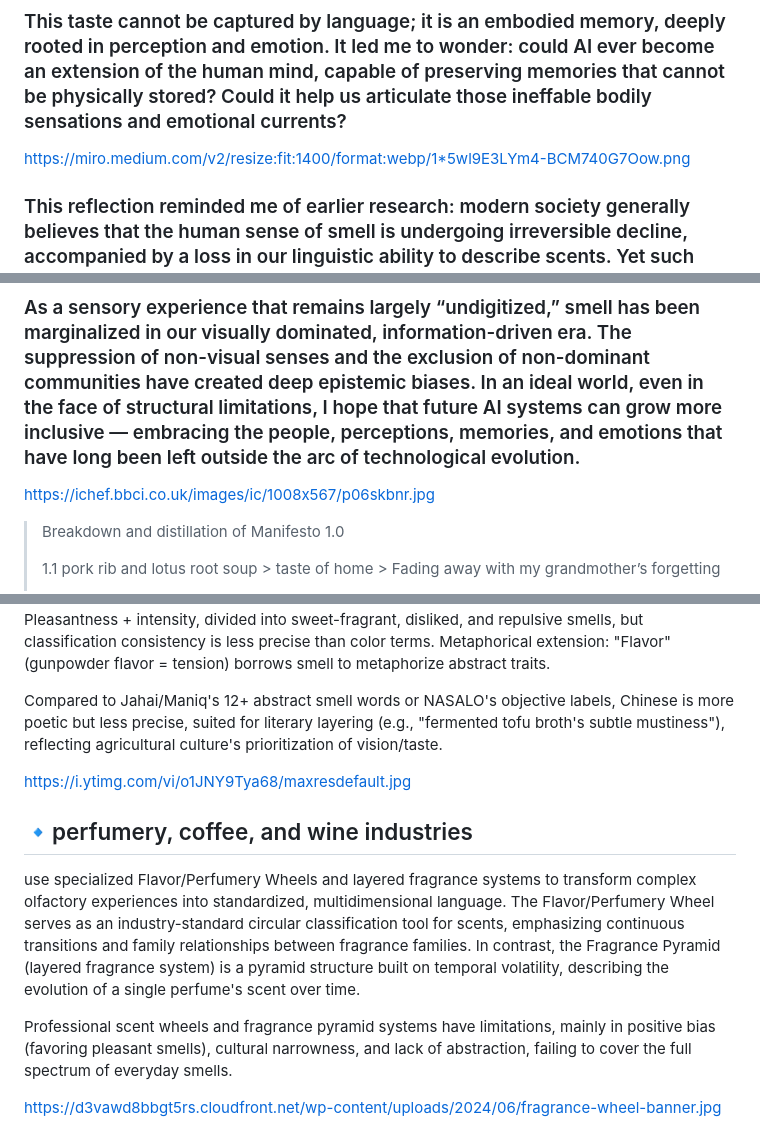
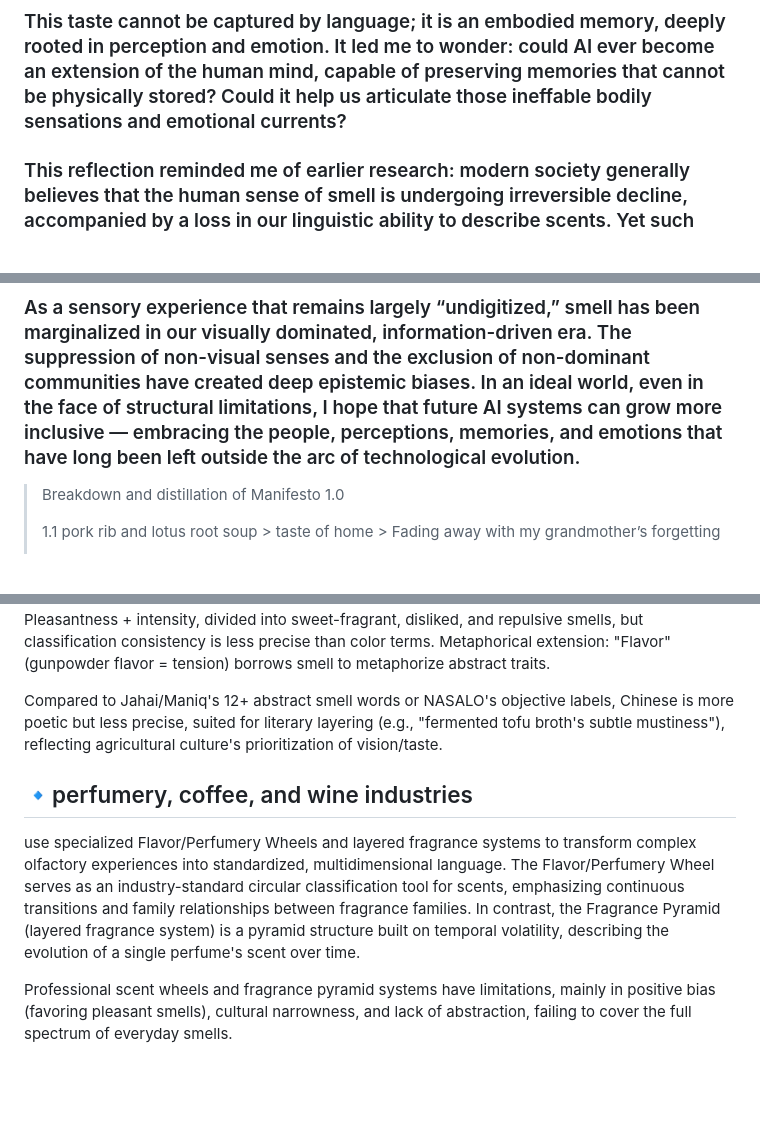
Before and after one commit to xwang86-ops/dialogue-with-ai, a Markdown page: manifesto.md, 3 parts joined by grey strips. Drawn GitHub-style; blank space fills up the shorter version.

Commit message:
Update manifesto.md by removing image links
Removed image links and refined sensory descriptions in Manifesto 1.0.

```diff
--- a/manifesto.md
+++ b/manifesto.md
@@ -4,12 +4,8 @@ https://smellylunchbox.com/wp-content/uploads/2023/09/lotusrootporksoup-1500x100
 ### During the winter break, upon returning home, my grandmother made me my favorite dish — pork rib and lotus root soup. It’s a classic taste from my hometown in Hubei, where the land is nourished by abundant waters and lotus roots grow endlessly. Since childhood, the flavor of my grandmother’s cooking has accompanied me through the years, etched deeply into my memory. Yet this time, I keenly sensed that the taste of the soup had changed. I suddenly realized that at eighty years old, my grandmother’s memory is fading with time — even the muscle memory of cooking, once instinctive, is beginning to erode. The “taste of home” I remembered is gradually dissolving along with her forgetting.
 ### This taste cannot be captured by language; it is an embodied memory, deeply rooted in perception and emotion. It led me to wonder: could AI ever become an extension of the human mind, capable of preserving memories that cannot be physically stored? Could it help us articulate those ineffable bodily sensations and emotional currents?
 
-https://miro.medium.com/v2/resize:fit:1400/format:webp/1*5wl9E3LYm4-BCM740G7Oow.png
-
 ### This reflection reminded me of earlier research: modern society generally believes that the human sense of smell is undergoing irreversible decline, accompanied by a loss in our linguistic ability to describe scents. Yet such conclusions are mostly drawn from “WEIRD” populations — Western, Educated, Industrialized, Rich, and Democratic. In contrast, among less industrialized groups such as the Maniq and Jahai peoples of Southeast Asia, complex olfactory vocabularies still thrive and guide daily life.
 ### As a sensory experience that remains largely “undigitized,” smell has been marginalized in our visually dominated, information-driven era. The suppression of non-visual senses and the exclusion of non-dominant communities have created deep epistemic biases. In an ideal world, even in the face of structural limitations, I hope that future AI systems can grow more inclusive — embracing the people, perceptions, memories, and emotions that have long been left outside the arc of technological evolution.
-
-https://ichef.bbci.co.uk/images/ic/1008x567/p06skbnr.jpg
 
 > Breakdown and distillation of Manifesto 1.0
 >
@@ -92,11 +82,7 @@ Metaphorical extension: "Flavor" (gunpowder flavor = tension) borrows smell to m
 
 Compared to Jahai/Maniq's 12+ abstract smell words or NASALO's objective labels, Chinese is more poetic but less precise, suited for literary layering (e.g., "fermented tofu broth's subtle mustiness"), reflecting agricultural culture's prioritization of vision/taste.
 
-https://i.ytimg.com/vi/o1JNY9Tya68/maxresdefault.jpg
-
 ## 🔹perfumery, coffee, and wine industries
 use specialized Flavor/Perfumery Wheels and layered fragrance systems to transform complex olfactory experiences into standardized, multidimensional language. The Flavor/Perfumery Wheel serves as an industry-standard circular classification tool for scents, emphasizing continuous transitions and family relationships between fragrance families. In contrast, the Fragrance Pyramid (layered fragrance system) is a pyramid structure built on temporal volatility, describing the evolution of a single perfume's scent over time.
 
 Professional scent wheels and fragrance pyramid systems have limitations, mainly in positive bias (favoring pleasant smells), cultural narrowness, and lack of abstraction, failing to cover the full spectrum of everyday smells.
-
-https://d3vawd8bbgt5rs.cloudfront.net/wp-content/uploads/2024/06/fragrance-wheel-banner.jpg
```
Also changed, not shown: other parts of manifesto.md (+0 -6 lines).
